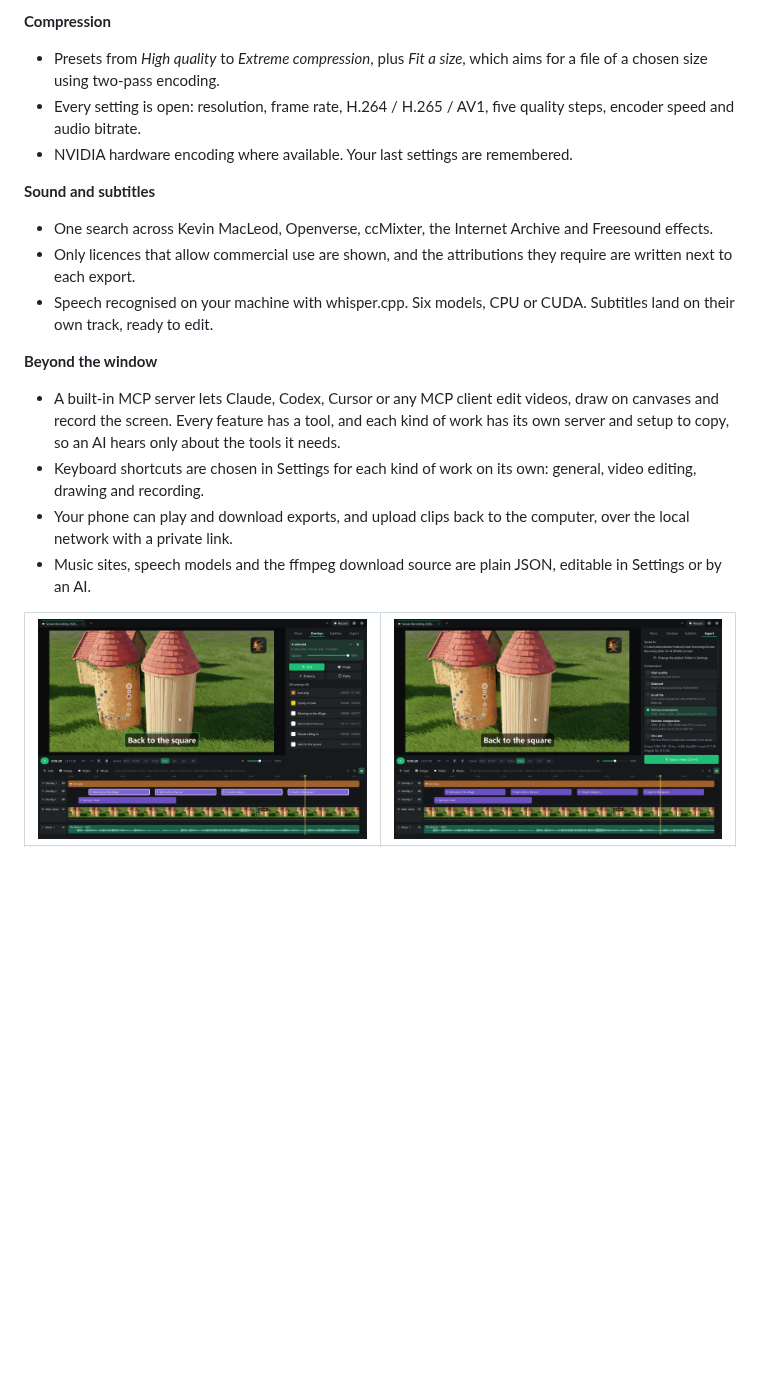
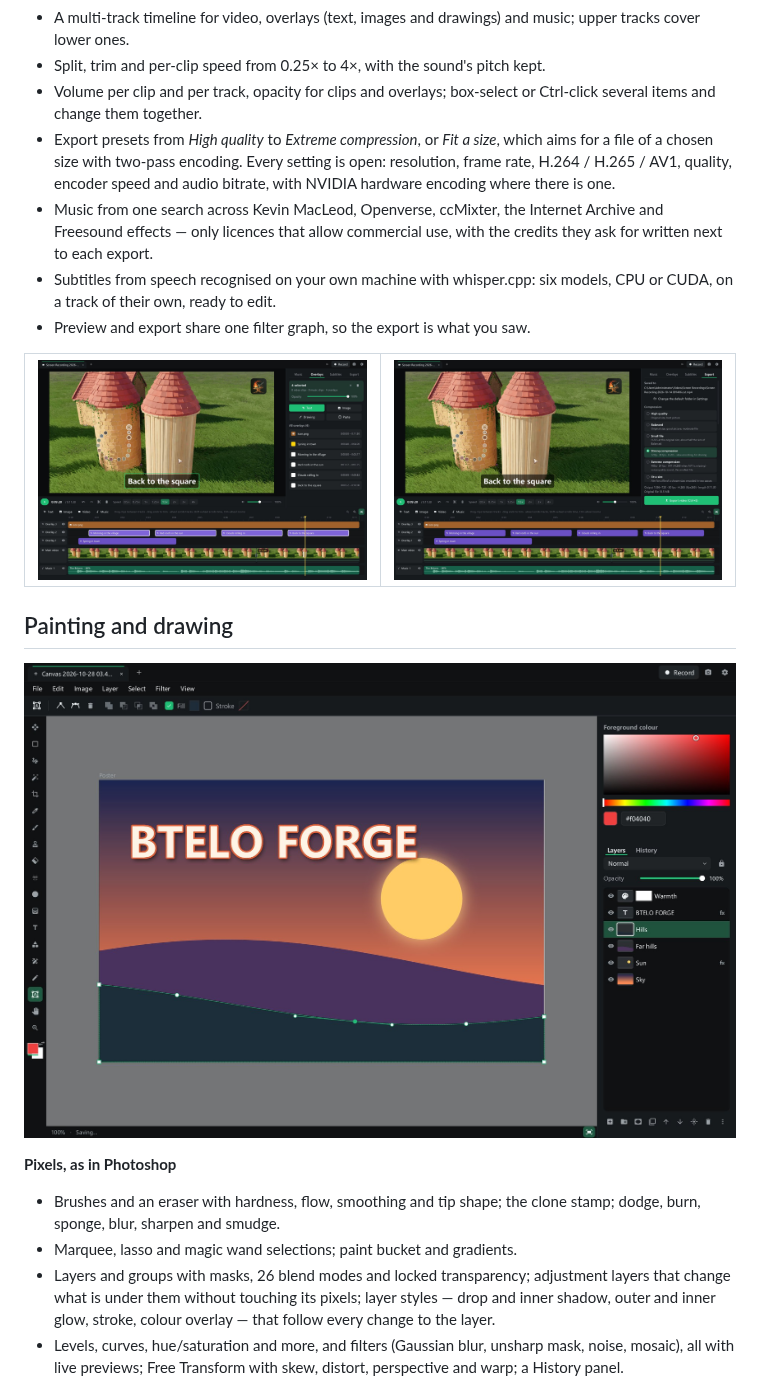
Before and after one commit to btelolabs/btelo-forge, a Markdown page: README.md, the part around one of its changes. Rendered like a GitHub page; pictures changed too: docs/screenshots/en-canvas.jpg (added); blank space fills up the shorter version.

```diff
--- a/README.md
+++ b/README.md
@@ -39,21 +18,34 @@
-**Compression**
-- Presets from *High quality* to *Extreme compression*, plus *Fit a size*, which aims for a file of a chosen size using two-pass encoding.
-- Every setting is open: resolution, frame rate, H.264 / H.265 / AV1, five quality steps, encoder speed and audio bitrate.
-- NVIDIA hardware encoding where available. Your last settings are remembered.
-
-**Sound and subtitles**
-- One search across Kevin MacLeod, Openverse, ccMixter, the Internet Archive and Freesound effects.
-- Only licences that allow commercial use are shown, and the attributions they require are written next to each export.
-- Speech recognised on your machine with whisper.cpp. Six models, CPU or CUDA. Subtitles land on their own track, ready to edit.
-
-**Beyond the window**
-- A built-in MCP server lets Claude, Codex, Cursor or any MCP client edit videos, draw on canvases and record the screen. Every feature has a tool, and each kind of work has its own server and setup to copy, so an AI hears only about the tools it needs.
-- Keyboard shortcuts are chosen in Settings for each kind of work on its own: general, video editing, drawing and recording.
-- Your phone can play and download exports, and upload clips back to the computer, over the local network with a private link.
-- Music sites, speech models and the ffmpeg download source are plain JSON, editable in Settings or by an AI.
+- A multi-track timeline for video, overlays (text, images and drawings) and music; upper tracks cover lower ones.
+- Split, trim and per-clip speed from 0.25× to 4×, with the sound's pitch kept.
+- Volume per clip and per track, opacity for clips and overlays; box-select or Ctrl-click several items and change
+  them together.
+- Export presets from *High quality* to *Extreme compression*, or *Fit a size*, which aims for a file of a chosen
+  size with two-pass encoding. Every setting is open: resolution, frame rate, H.264 / H.265 / AV1, quality, encoder
+  speed and audio bitrate, with NVIDIA hardware encoding where there is one.
+- Music from one search across Kevin MacLeod, Openverse, ccMixter, the Internet Archive and Freesound effects —
+  only licences that allow commercial use, with the credits they ask for written next to each export.
+- Subtitles from speech recognised on your own machine with whisper.cpp: six models, CPU or CUDA, on a track of
+  their own, ready to edit.
+- Preview and export share one filter graph, so the export is what you saw.
 
 <table>
   <tr>
     <td><img src="docs/screenshots/en-select.jpg" alt="Several items selected and edited together"></td>
     <td><img src="docs/screenshots/en-export.jpg" alt="Export presets"></td>
   </tr>
+</table>
+
+## Painting and drawing
+
+<p align="center"><img src="docs/screenshots/en-canvas.jpg" alt="A poster on an artboard: pixel, vector, text and adjustment layers, with the node tool on a curve"></p>
+
+**Pixels, as in Photoshop**
+- Brushes and an eraser with hardness, flow, smoothing and tip shape; the clone stamp; dodge, burn, sponge, blur,
+  sharpen and smudge.
+- Marquee, lasso and magic wand selections; paint bucket and gradients.
+- Layers and groups with masks, 26 blend modes and locked transparency; adjustment layers that change what is under
+  them without touching its pixels; layer styles — drop and inner shadow, outer and inner glow, stroke, colour
+  overlay — that follow every change to the layer.
+- Levels, curves, hue/saturation and more, and filters (Gaussian blur, unsharp mask, noise, mosaic), all with live
+  previews; Free Transform with skew, distort, perspective and warp; a History panel.
+
```
Also changed, not shown: other parts of README.md (+53 -29 lines), README.zh-CN.md (+60 -46 lines), docs/screenshots/en-record.jpg (added), docs/screenshots/en-style.jpg (added), docs/screenshots/zh-canvas.jpg (added), docs/screenshots/zh-record.jpg (added), docs/screenshots/zh-style.jpg (added), 3 other files.
